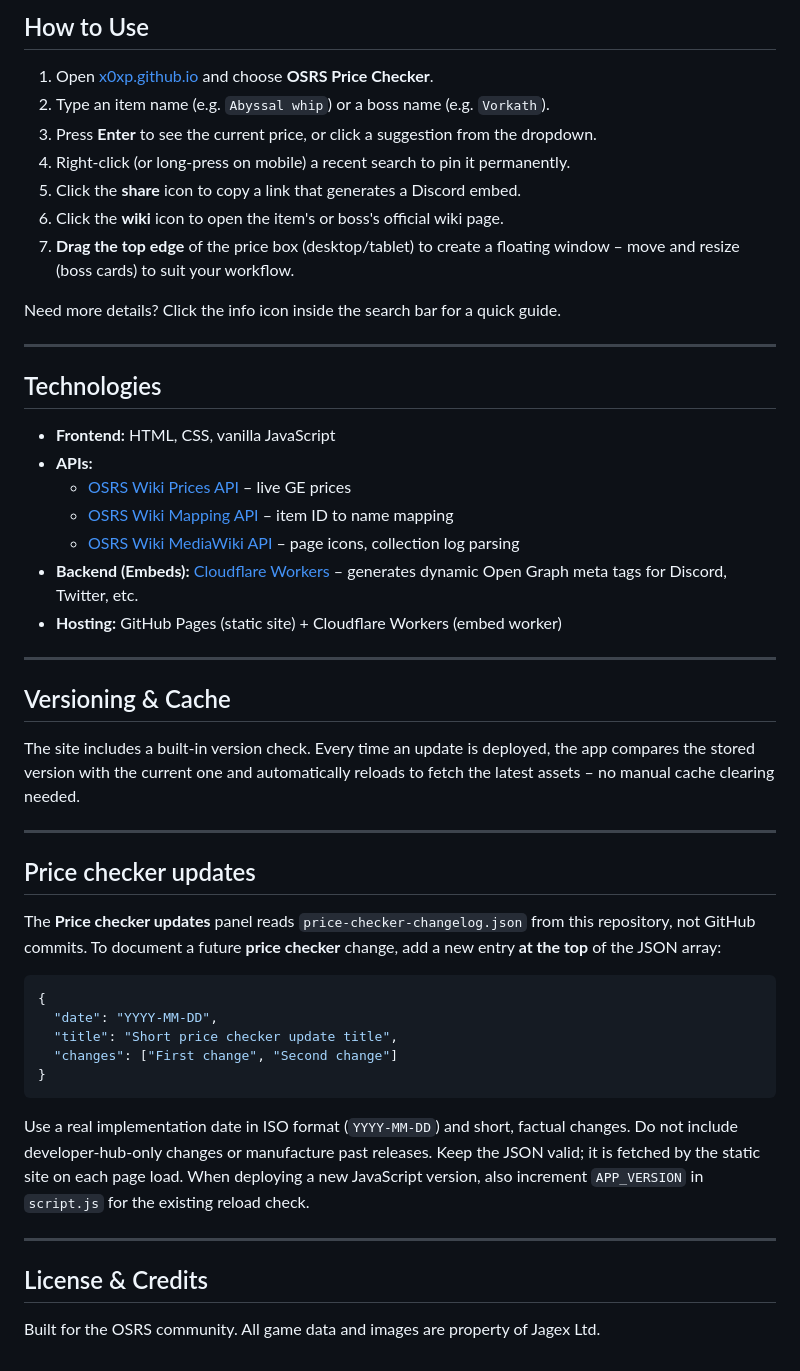
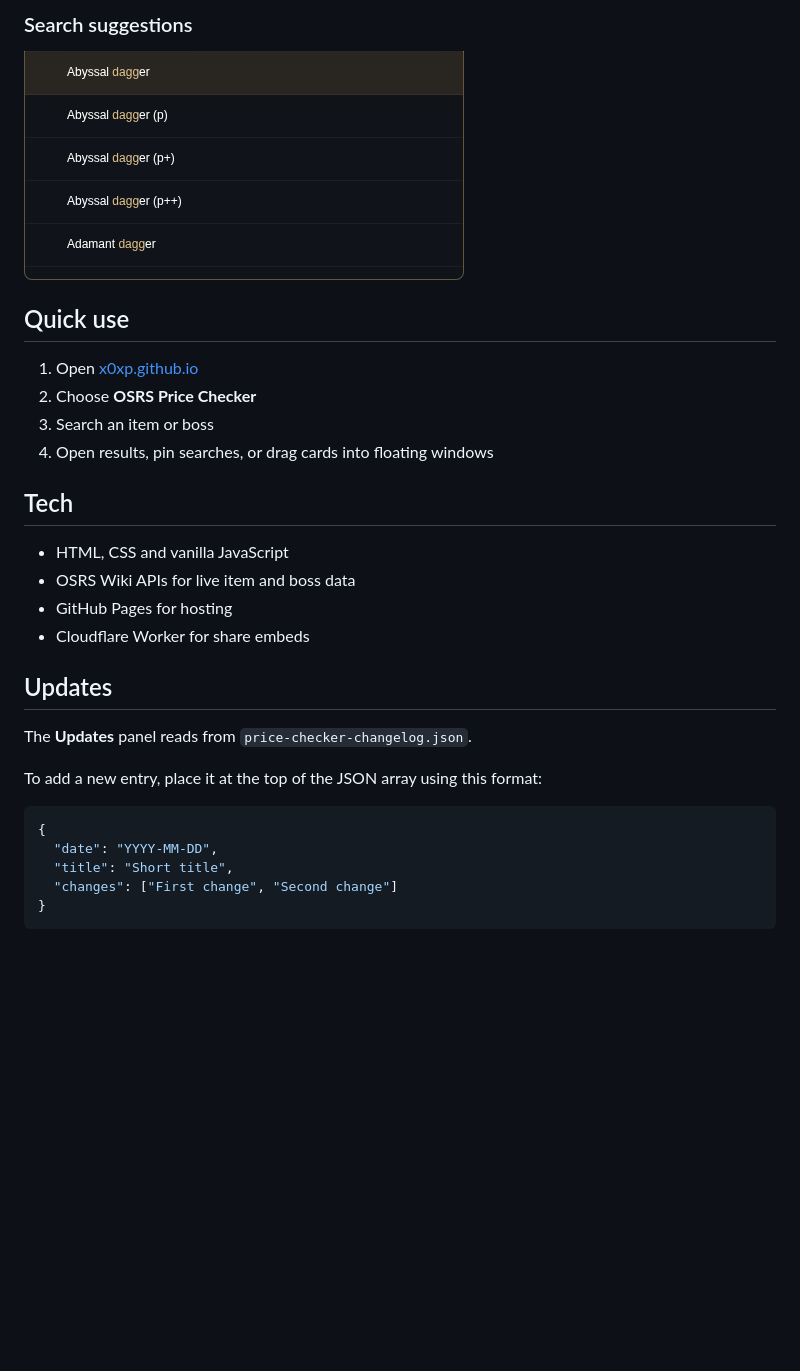
Before and after one commit to x0XP/x0xp.github.io, a Markdown page: README.md, the part around the change printed below. Drawn GitHub-style; pictures changed too: assets/readme-search.png (added); blank space fills up the shorter version.

Commit message:
style: refine checker search and simplify README with screenshots

````diff
--- a/README.md
+++ b/README.md
@@ -30,52 +16,32 @@ Search any tradeable item or boss to instantly see live buy/sell prices and uniq
 
-## How to Use
+### Search suggestions
 
-1. Open [x0xp.github.io](https://x0xp.github.io) and choose **OSRS Price Checker**.
-2. Type an item name (e.g. `Abyssal whip`) or a boss name (e.g. `Vorkath`).
-3. Press **Enter** to see the current price, or click a suggestion from the dropdown.
-4. Right‑click (or long‑press on mobile) a recent search to pin it permanently.
-5. Click the **share** icon to copy a link that generates a Discord embed.
-6. Click the **wiki** icon to open the item's or boss's official wiki page.
-7. **Drag the top edge** of the price box (desktop/tablet) to create a floating window – move and resize (boss cards) to suit your workflow.
+![Search suggestions](assets/readme-search.png)
 
-Need more details? Click the info icon inside the search bar for a quick guide.
+## Quick use
 
----
+1. Open [x0xp.github.io](https://x0xp.github.io)
+2. Choose **OSRS Price Checker**
+3. Search an item or boss
+4. Open results, pin searches, or drag cards into floating windows
 
-## Technologies
+## Tech
 
-- **Frontend:** HTML, CSS, vanilla JavaScript
-- **APIs:**
-  - [OSRS Wiki Prices API](https://oldschool.runescape.wiki/w/RuneLite:Real-time_Prices) – live GE prices
-  - [OSRS Wiki Mapping API](https://oldschool.runescape.wiki/w/RuneLite:Real-time_Prices) – item ID to name mapping
-  - [OSRS Wiki MediaWiki API](https://oldschool.runescape.wiki/api.php) – page icons, collection log parsing
-- **Backend (Embeds):** [Cloudflare Workers](https://workers.cloudflare.com/) – generates dynamic Open Graph meta tags for Discord, Twitter, etc.
-- **Hosting:** GitHub Pages (static site) + Cloudflare Workers (embed worker)
+- HTML, CSS and vanilla JavaScript
+- OSRS Wiki APIs for live item and boss data
+- GitHub Pages for hosting
+- Cloudflare Worker for share embeds
 
----
+## Updates
 
-## Versioning & Cache
+The **Updates** panel reads from `price-checker-changelog.json`.
 
-The site includes a built‑in version check. Every time an update is deployed, the app compares the stored version with the current one and automatically reloads to fetch the latest assets – no manual cache clearing needed.
-
----
-
-## Price checker updates
-
-The **Price checker updates** panel reads `price-checker-changelog.json` from this repository, not GitHub commits. To document a future **price checker** change, add a new entry **at the top** of the JSON array:
+To add a new entry, place it at the top of the JSON array using this format:
 
 ```json
 {
   "date": "YYYY-MM-DD",
-  "title": "Short price checker update title",
+  "title": "Short title",
   "changes": ["First change", "Second change"]
 }
 ```
-
-Use a real implementation date in ISO format (`YYYY-MM-DD`) and short, factual changes. Do not include developer-hub-only changes or manufacture past releases. Keep the JSON valid; it is fetched by the static site on each page load. When deploying a new JavaScript version, also increment `APP_VERSION` in `script.js` for the existing reload check.
-
----
-
-## License & Credits
-
-Built for the OSRS community. All game data and images are property of Jagex Ltd.
````
Also changed, not shown: other parts of README.md (+7 -21 lines), 4 other files.
